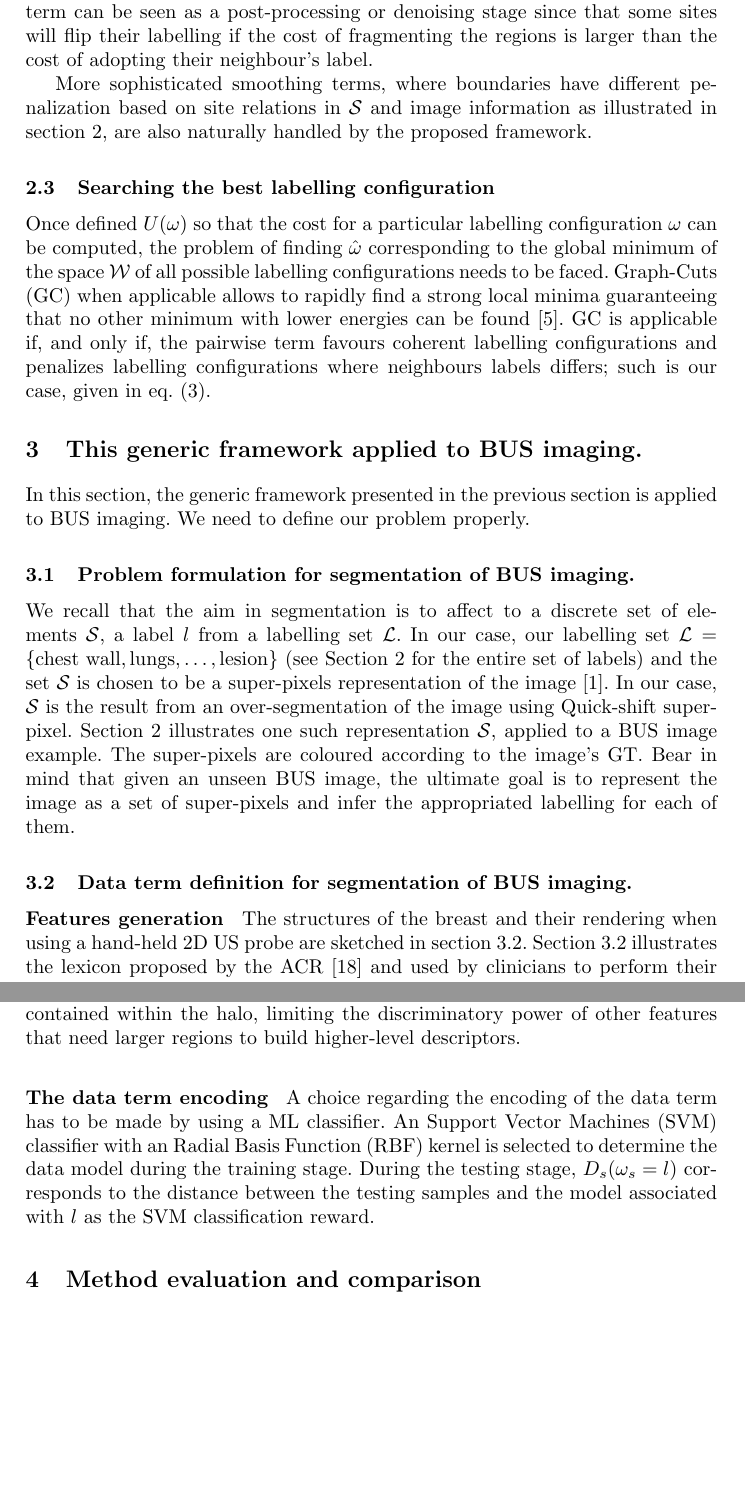
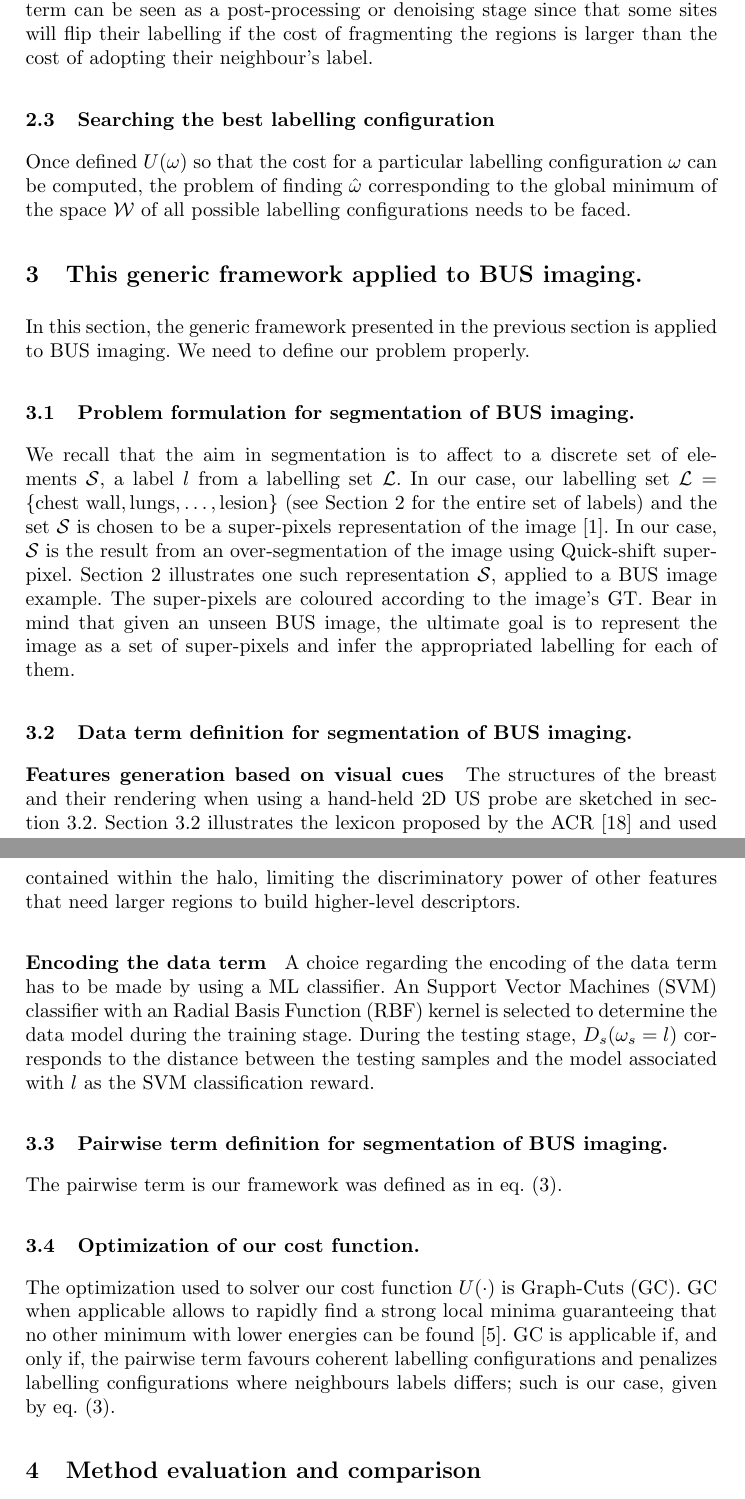
Before and after one commit to I2Cvb/oct-Report, a LaTeX paper (master.tex, which reads content/method/applied.tex, content/method/method.tex): two parts of pages 5 and 7 of 10, joined at a grey line, cut so that both start at the same text, the shorter picture padded with empty space. Compiled offline with pdfLaTeX.

Commit message:
Finished to shuffle

```diff
--- a/content/method/applied.tex
+++ b/content/method/applied.tex
@@ -48,7 +48,7 @@ We recall that the aim in segmentation is to affect to a discrete set of element
     \label{fig:features}
 \end{figure}
 
-\subsubsection{Features generation}
+\subsubsection{Features generation based on visual cues}
 
 The structures of the breast and their rendering when using a hand-held 2D \ac{us} probe are sketched in \cref{fig:features:breast}. \Cref{fig:features:lexicon} illustrates the lexicon proposed by the \ac{acr}~\cite{biradsus} and used by clinicians to perform their diagnosis. Thus, our aim is to generate a set of computer vision features which is able to encode the characteristic described in the lexicon. Thus, \cref{fig:features:relation} depicts the relations between the visual clues of the lexicon and the computer vision features selected. These features can be summarized as:
 
@@ -77,9 +77,19 @@ This is not the case, since the bottom-line is to aggregate small regions to for
 The lesion boundary cue falls at the other extreme.
 To encode this visual cue as features implies to use smaller super-pixels in order to be fully contained within the halo, limiting the discriminatory power of other features that need larger regions to build higher-level descriptors.
 
-\subsubsection{The data term encoding}
+\subsubsection{Encoding the data term}
 
  A choice regarding the encoding of the data term has to be made by using a \ac{ml} classifier. An \ac{svm} classifier  with an \ac{rbf} kernel is selected to determine the data model during the training stage. During the testing stage, $D_s(\omega_s=l)$ corresponds to the distance between the testing samples and the model associated with $l$ as the \ac{svm} classification reward.
+
+\subsection{Pairwise term definition for segmentation of \ac{bus} imaging.}
+
+The pairwise term is our framework was defined as in \cref{eq:smoothing}.
+
+\subsection{Optimization of our cost function.}
+
+The optimization used to solver our cost function $U(\cdot)$ is \ac{gc}. \ac{gc} when applicable allows to rapidly find a strong local minima guaranteeing that no other minimum with lower energies can be found~\cite{delong2012fast}.
+\ac{gc} is applicable if, and only if, the pairwise term favours coherent labelling configurations and penalizes labelling configurations where neighbours labels differs;
+such is our case, given by \cref{eq:smoothing}.
 
 %%% Local Variables:
 %%% mode: latex
--- a/content/method/method.tex
+++ b/content/method/method.tex
@@ -107,8 +107,6 @@ V_{s,r}(\omega_s,\omega_r) =
 The more fragmented is the segmentation $\omega$, the higher the overall pairwise term; since every boundary brings a penalization $\beta$ to the total cost $U(\omega)$.
 In this manner the regularization term can be seen as a post-processing or denoising stage since that some sites will flip their labelling if the cost of fragmenting the regions is larger than the cost of adopting their neighbour's label.
 
-More sophisticated smoothing terms, where boundaries have different penalization based on site relations in $\mathcal{S}$ and image information as illustrated in \cref{fig:methodTerms:boundary}, are also naturally handled by the proposed framework. %~\cite{massich2013phd}.
-
 % Review %contribute have different or variable costs (see \cref{fig:methodTerms:boundary}) are also possible by taking into account not only relations in $\mathcal{S}$ of but also image information (see \cref{fig:method}).
 %Further details can be found in \cref{sec:smoothing}.
 
@@ -126,9 +124,6 @@ Once defined $U(\omega)$ so that the cost for a particular labelling configurati
 %%The minimization strategy used for this work is \ac{gc}.
 %%This technique was initially introduced to solve \ac{cv} applications by Boykov et al.~\cite{boykov2001fast}.
 %%Soon after its introduction, it becomes the minimization technique of choice for \ac{cv} problems.
-\ac{gc} when applicable allows to rapidly find a strong local minima guaranteeing that no other minimum with lower energies can be found~\cite{delong2012fast}.
-\ac{gc} is applicable if, and only if, the pairwise term favours coherent labelling configurations and penalizes labelling configurations where neighbours labels differs;
-such is our case, given in \cref{eq:smoothing}.
 
 % Good % \subsection{Similitude with other optimization techniques}
 % Good % \todo{needs reworking}
```
Also changed, not shown: content/results/results.tex (+2 -2 lines), master.pdf.
